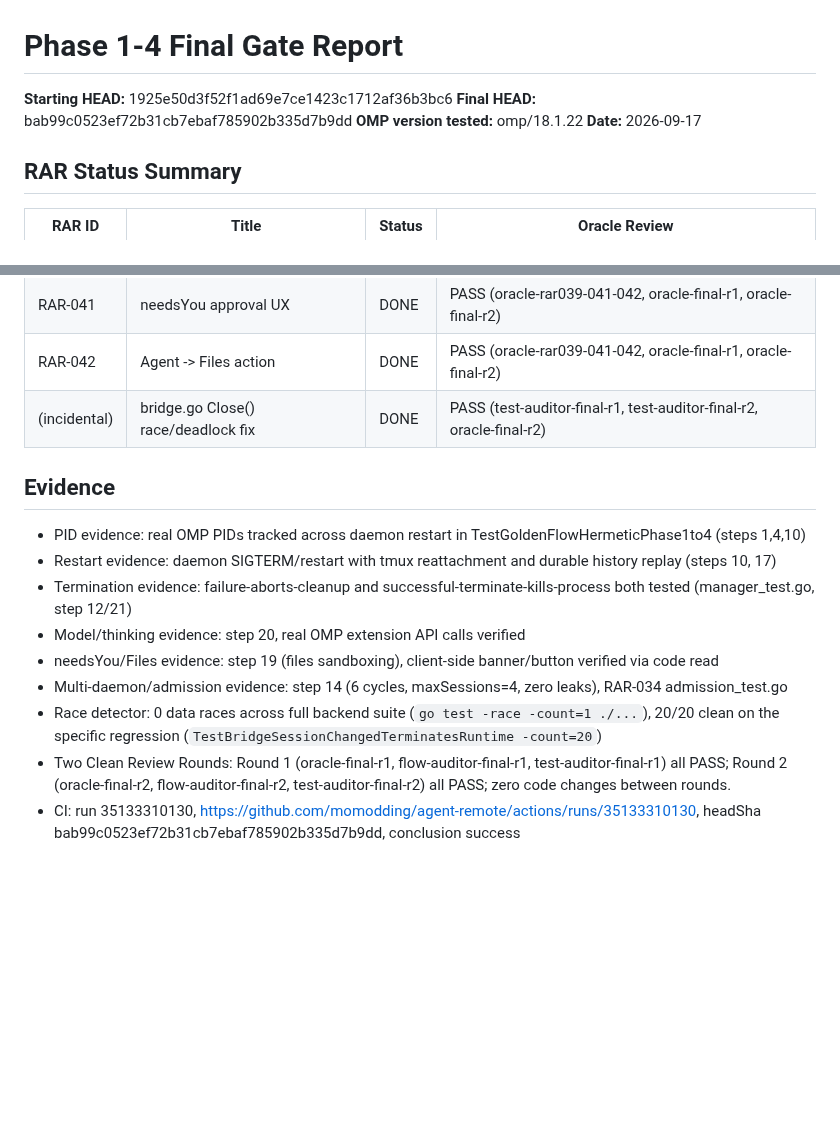
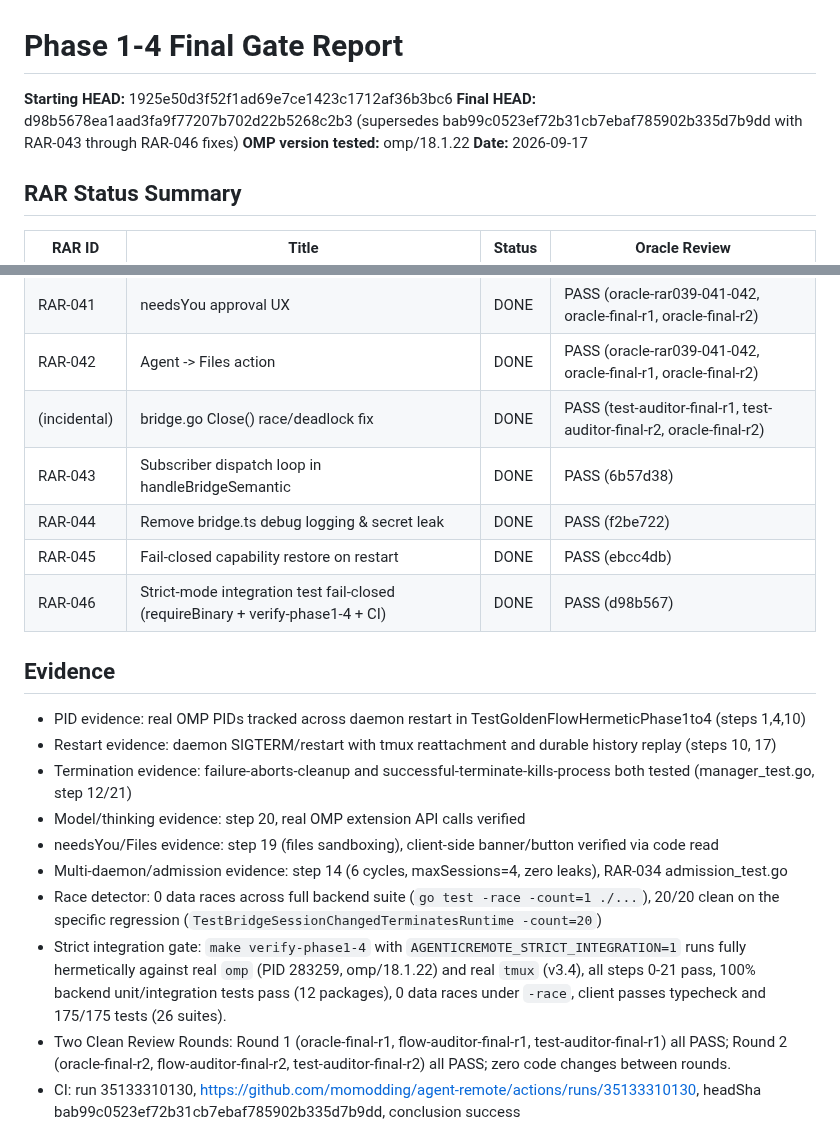
Before and after one commit to momodding/agent-remote, a Markdown page: plans/phase-1-4-final-gate.md, 2 parts joined by grey strips. Drawn GitHub-style; blank space fills up the shorter version.

```diff
--- a/plans/phase-1-4-final-gate.md
+++ b/plans/phase-1-4-final-gate.md
@@ -1,7 +1,7 @@
 # Phase 1-4 Final Gate Report
 
 **Starting HEAD:** 1925e50d3f52f1ad69e7ce1423c1712af36b3bc6
-**Final HEAD:** bab99c0523ef72b31cb7ebaf785902b335d7b9dd
+**Final HEAD:** d98b5678ea1aad3fa9f77207b702d22b5268c2b3 (supersedes bab99c0523ef72b31cb7ebaf785902b335d7b9dd with RAR-043 through RAR-046 fixes)
 **OMP version tested:** omp/18.1.22
 **Date:** 2026-09-17
 
@@ -16,6 +16,10 @@
 | RAR-041 | needsYou approval UX | DONE | PASS (oracle-rar039-041-042, oracle-final-r1, oracle-final-r2) |
 | RAR-042 | Agent -> Files action | DONE | PASS (oracle-rar039-041-042, oracle-final-r1, oracle-final-r2) |
 | (incidental) | bridge.go Close() race/deadlock fix | DONE | PASS (test-auditor-final-r1, test-auditor-final-r2, oracle-final-r2) |
+| RAR-043 | Subscriber dispatch loop in handleBridgeSemantic | DONE | PASS (6b57d38) |
+| RAR-044 | Remove bridge.ts debug logging & secret leak | DONE | PASS (f2be722) |
+| RAR-045 | Fail-closed capability restore on restart | DONE | PASS (ebcc4db) |
+| RAR-046 | Strict-mode integration test fail-closed (requireBinary + verify-phase1-4 + CI) | DONE | PASS (d98b567) |
 
 ## Evidence
 - PID evidence: real OMP PIDs tracked across daemon restart in TestGoldenFlowHermeticPhase1to4 (steps 1,4,10)
@@ -25,6 +29,7 @@
 - needsYou/Files evidence: step 19 (files sandboxing), client-side banner/button verified via code read
 - Multi-daemon/admission evidence: step 14 (6 cycles, maxSessions=4, zero leaks), RAR-034 admission_test.go
 - Race detector: 0 data races across full backend suite (`go test -race -count=1 ./...`), 20/20 clean on the specific regression (`TestBridgeSessionChangedTerminatesRuntime -count=20`)
+- Strict integration gate: `make verify-phase1-4` with `AGENTICREMOTE_STRICT_INTEGRATION=1` runs fully hermetically against real `omp` (PID 283259, omp/18.1.22) and real `tmux` (v3.4), all steps 0-21 pass, 100% backend unit/integration tests pass (12 packages), 0 data races under `-race`, client passes typecheck and 175/175 tests (26 suites).
 - Two Clean Review Rounds: Round 1 (oracle-final-r1, flow-auditor-final-r1, test-auditor-final-r1) all PASS; Round 2 (oracle-final-r2, flow-auditor-final-r2, test-auditor-final-r2) all PASS; zero code changes between rounds.
 - CI: run 35133310130, https://github.com/momodding/agent-remote/actions/runs/35133310130, headSha bab99c0523ef72b31cb7ebaf785902b335d7b9dd, conclusion success
 
```
Also changed, not shown: plans/recover-agent-architecture-remediation-todo.md (+36 -0 lines).
